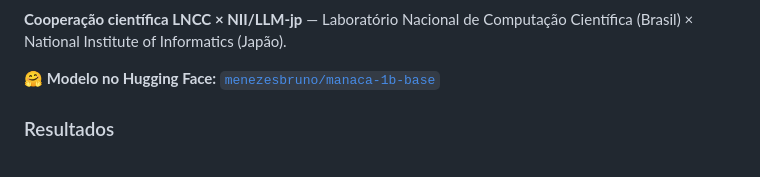
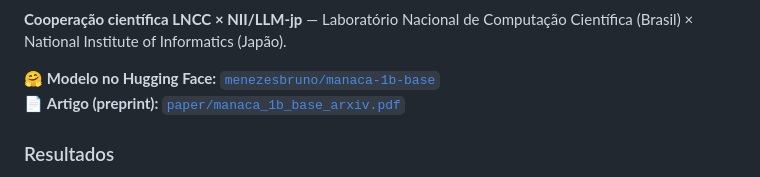
Before and after one commit to Instituto-IA-LNCC/manaca-1b-base, a Markdown page: README.md, the part around the change. Drawn GitHub-style.

```diff
--- a/README.md
+++ b/README.md
@@ -34,6 +34,7 @@ com testes pareados de significância.
 Científica (Brasil) × National Institute of Informatics (Japão).
 
 🤗 **Modelo no Hugging Face:** [`menezesbruno/manaca-1b-base`](https://huggingface.co/menezesbruno/manaca-1b-base)
+<br>📄 **Artigo (preprint):** [`paper/manaca_1b_base_arxiv.pdf`](https://github.com/Instituto-IA-LNCC/manaca-1b-base/blob/main/paper/manaca_1b_base_arxiv.pdf)
 
 ### Resultados
 
```
